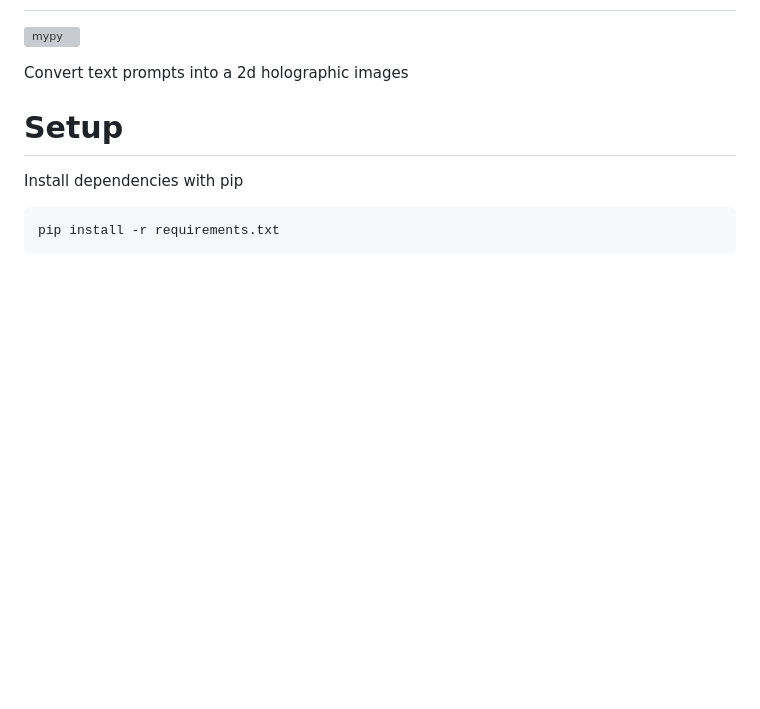
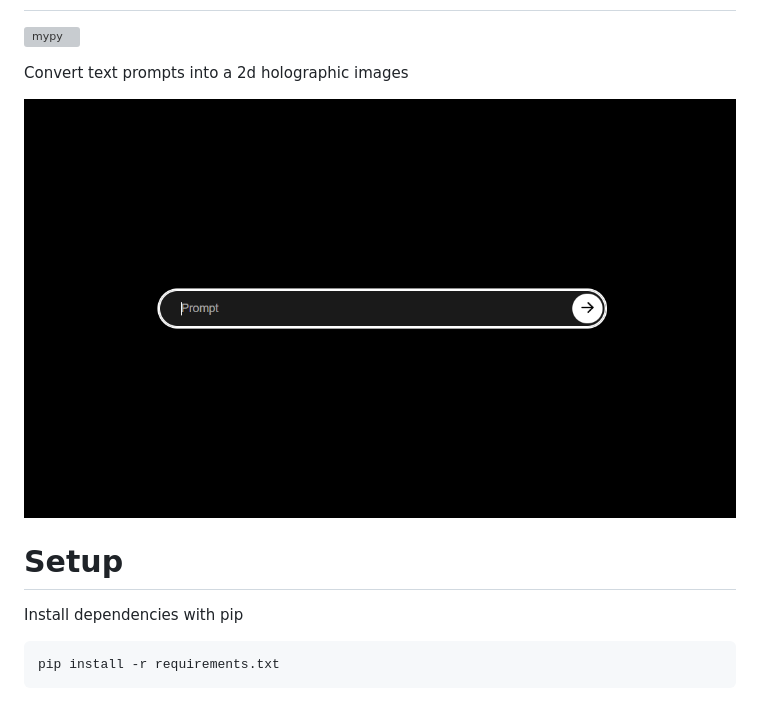
Before and after one commit to Hal51AI/txt2holo, a Markdown page: README.md, the part around the change. Rendered like a GitHub page; pictures changed too: assets/prompt.png (added); blank space fills up the shorter version; grey boxes are pictures that could not be loaded.

Commit message:
added image to readme

```diff
--- a/README.md
+++ b/README.md
@@ -3,6 +3,8 @@ txt2holo
 [![mypy](https://github.com/jjangsangy/txt2holo/actions/workflows/mypy.yml/badge.svg)](https://github.com/jjangsangy/txt2holo/actions/workflows/mypy.yml)
 
 Convert text prompts into a 2d holographic images
+
+![prompt](./assets/prompt.png)
 
 # Setup
 Install dependencies with pip
```
